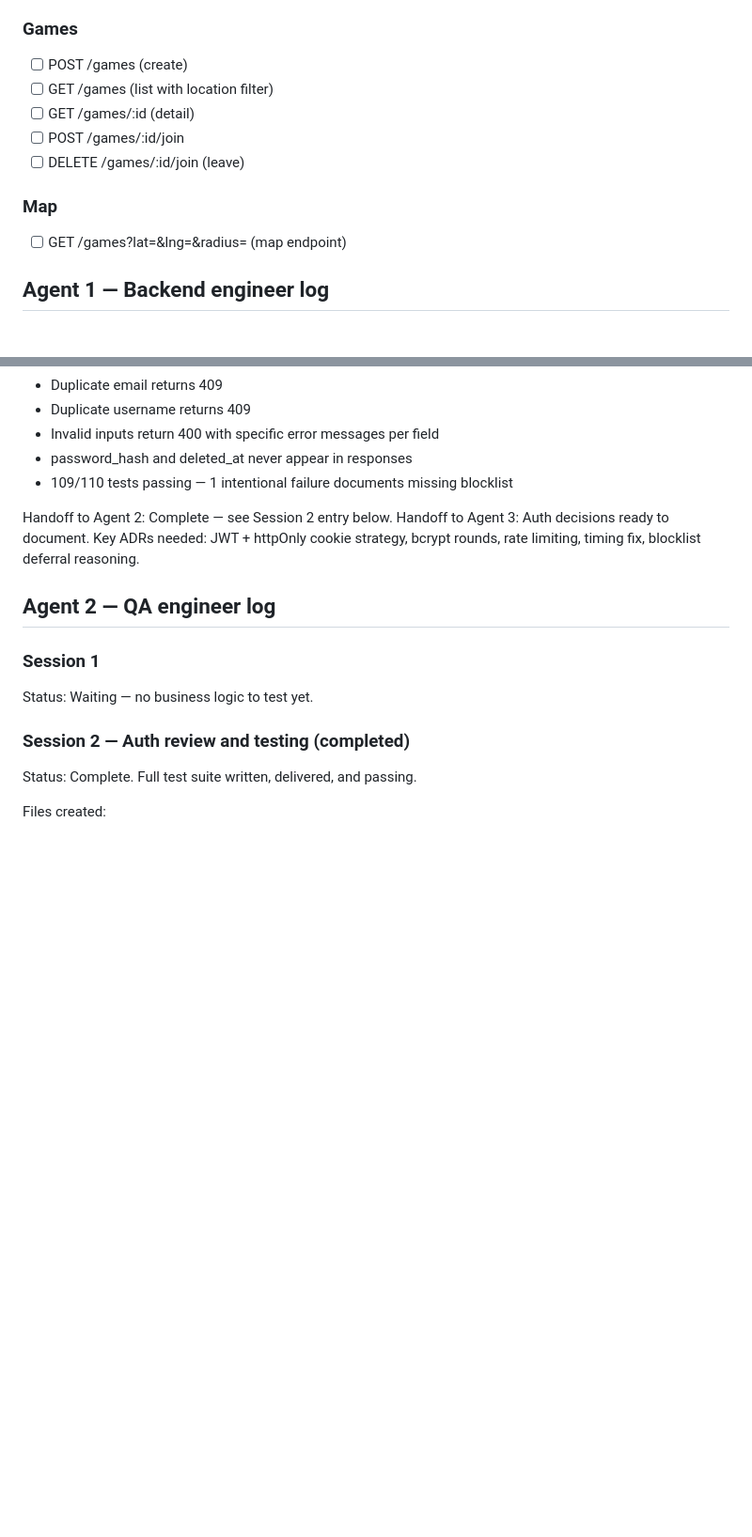
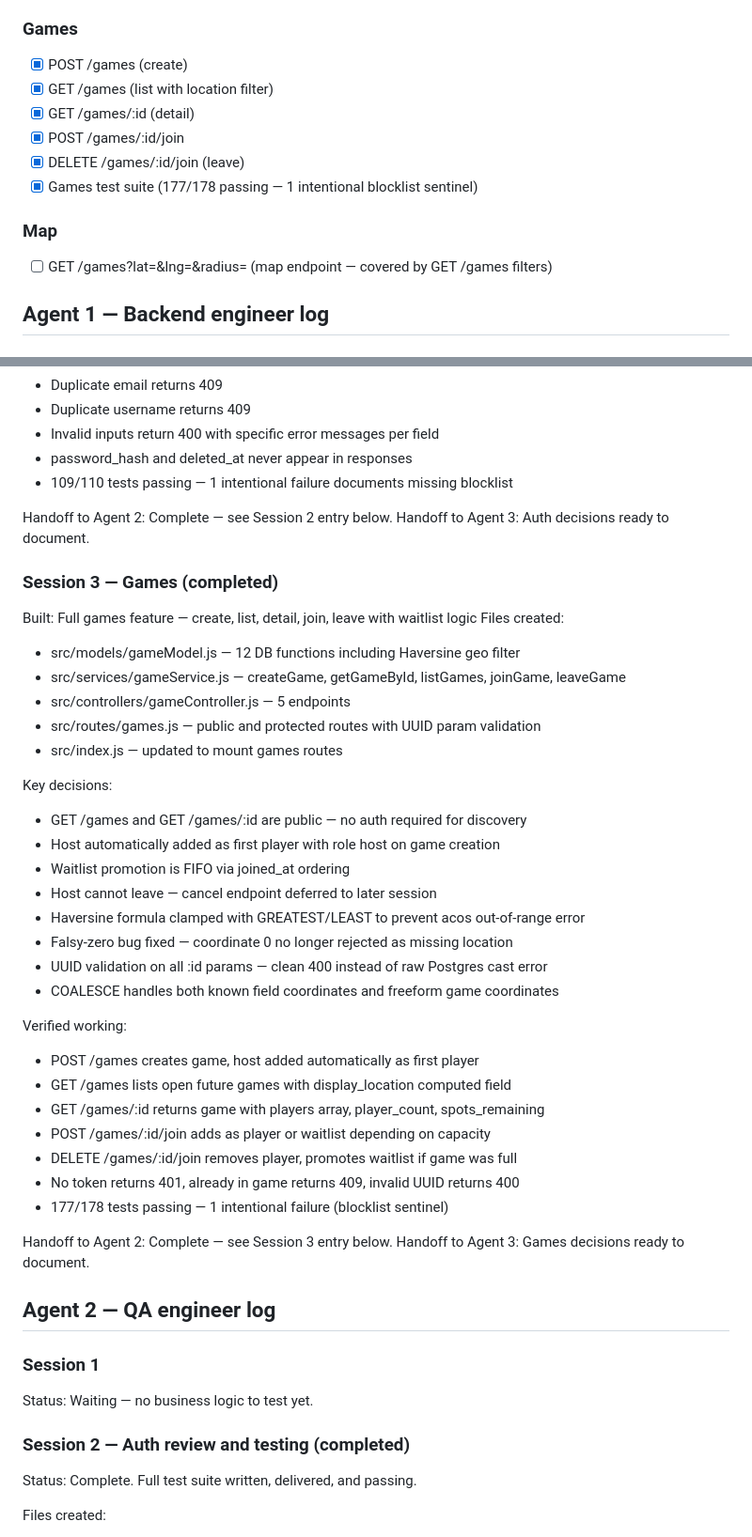
Before and after one commit to smansuri10/run-it, a Markdown page: agent-prompts/AGENT_LOG.md, 2 parts joined by grey strips. Shown at 94% size. GitHub-like rendering; blank space fills up the shorter version.

Commit message:
docs: update agent log and prompts — Session 3 complete

```diff
--- a/agent-prompts/AGENT_LOG.md
+++ b/agent-prompts/AGENT_LOG.md
@@ -43,14 +43,15 @@ Phase 1 — Core (must ship)
 - [x] Auth test suite (109/110 passing — 1 intentional blocklist sentinel)
 
 ### Games
-- [ ] POST /games (create)
-- [ ] GET /games (list with location filter)
-- [ ] GET /games/:id (detail)
-- [ ] POST /games/:id/join
-- [ ] DELETE /games/:id/join (leave)
+- [x] POST /games (create)
+- [x] GET /games (list with location filter)
+- [x] GET /games/:id (detail)
+- [x] POST /games/:id/join
+- [x] DELETE /games/:id/join (leave)
+- [x] Games test suite (177/178 passing — 1 intentional blocklist sentinel)
 
 ### Map
-- [ ] GET /games?lat=&lng=&radius= (map endpoint)
+- [ ] GET /games?lat=&lng=&radius= (map endpoint — covered by GET /games filters)
 
 ## Agent 1 — Backend engineer log
 
@@ -100,9 +101,38 @@ Verified working:
 - 109/110 tests passing — 1 intentional failure documents missing blocklist
 
 Handoff to Agent 2: Complete — see Session 2 entry below.
-Handoff to Agent 3: Auth decisions ready to document. Key ADRs needed:
-JWT + httpOnly cookie strategy, bcrypt rounds, rate limiting, timing fix,
-blocklist deferral reasoning.
+Handoff to Agent 3: Auth decisions ready to document.
+
+### Session 3 — Games (completed)
+Built: Full games feature — create, list, detail, join, leave with waitlist logic
+Files created:
+- src/models/gameModel.js — 12 DB functions including Haversine geo filter
+- src/services/gameService.js — createGame, getGameById, listGames, joinGame, leaveGame
+- src/controllers/gameController.js — 5 endpoints
+- src/routes/games.js — public and protected routes with UUID param validation
+- src/index.js — updated to mount games routes
+
+Key decisions:
+- GET /games and GET /games/:id are public — no auth required for discovery
+- Host automatically added as first player with role host on game creation
+- Waitlist promotion is FIFO via joined_at ordering
+- Host cannot leave — cancel endpoint deferred to later session
+- Haversine formula clamped with GREATEST/LEAST to prevent acos out-of-range error
+- Falsy-zero bug fixed — coordinate 0 no longer rejected as missing location
+- UUID validation on all :id params — clean 400 instead of raw Postgres cast error
+- COALESCE handles both known field coordinates and freeform game coordinates
+
+Verified working:
+- POST /games creates game, host added automatically as first player
+- GET /games lists open future games with display_location computed field
+- GET /games/:id returns game with players array, player_count, spots_remaining
+- POST /games/:id/join adds as player or waitlist depending on capacity
+- DELETE /games/:id/join removes player, promotes waitlist if game was full
+- No token returns 401, already in game returns 409, invalid UUID returns 400
+- 177/178 tests passing — 1 intentional failure (blocklist sentinel)
+
+Handoff to Agent 2: Complete — see Session 3 entry below.
+Handoff to Agent 3: Games decisions ready to document.
 
 ## Agent 2 — QA engineer log
 
```
Also changed, not shown: other parts of agent-prompts/AGENT_LOG.md (+54 -19 lines), agent-prompts/AGENT_1_BACKEND.md (+10 -1 lines).
